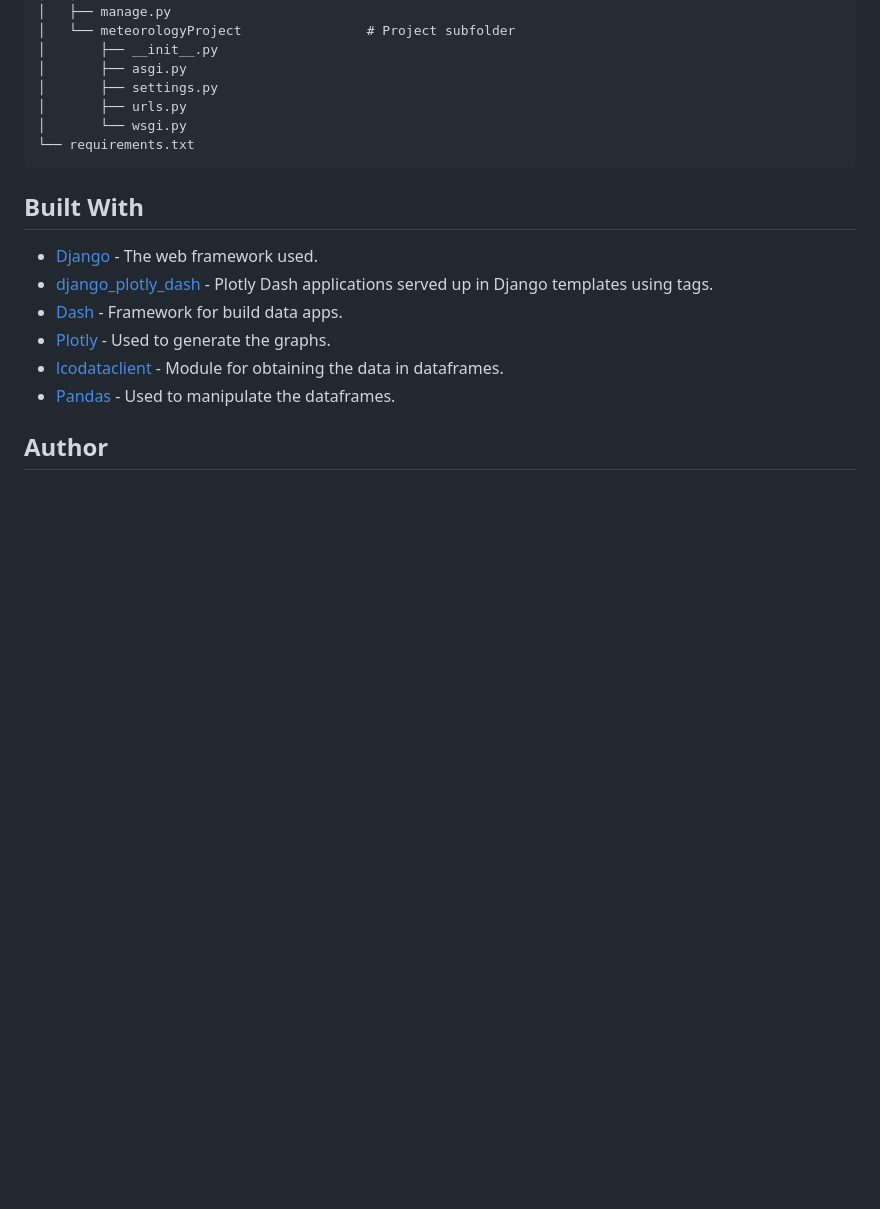
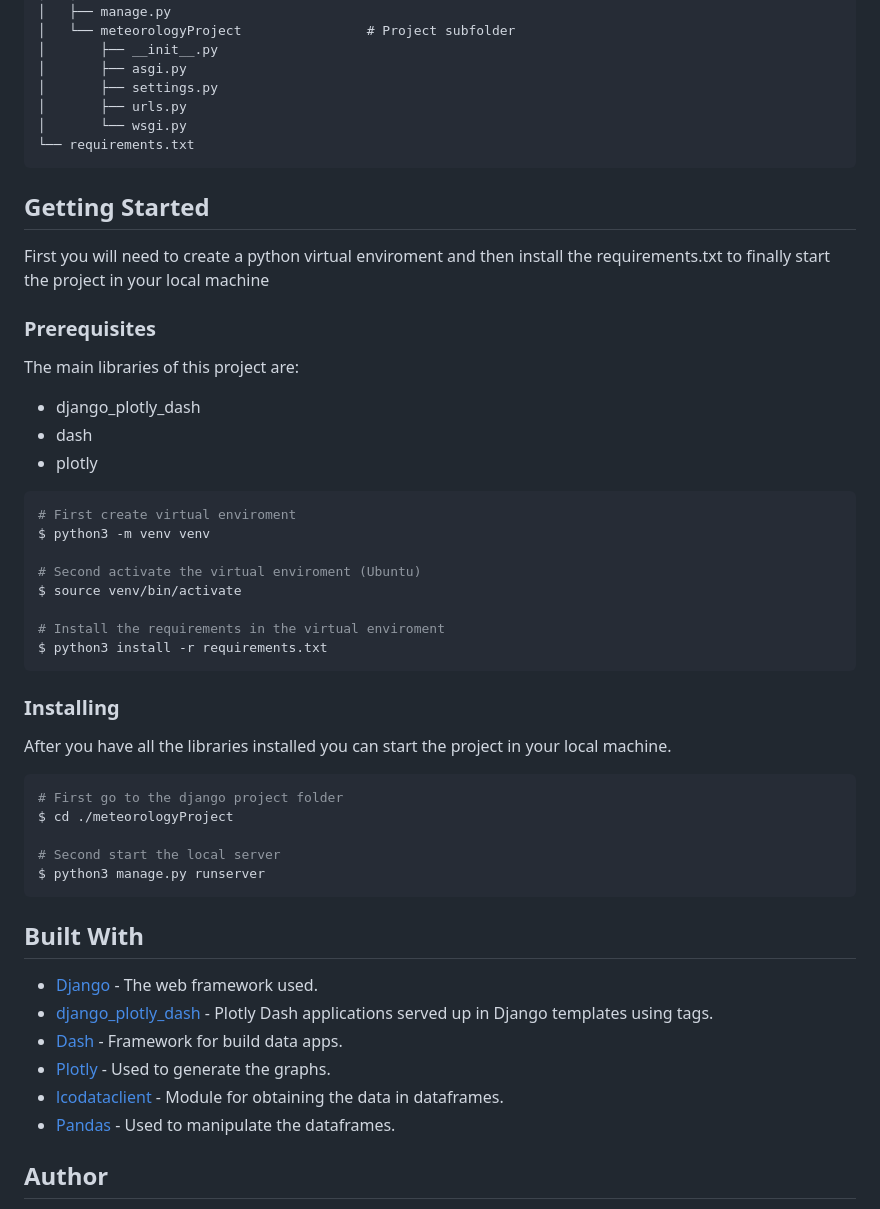
Before and after one commit to gabrielcarvajalfigueroa/LCO_Meteorology, a Markdown page: README.md, the part around the change printed below. Rendered like a GitHub page; blank space fills up the shorter version.

````diff
--- a/README.md
+++ b/README.md
@@ -142,6 +201,42 @@ If you want to check more about the changes I made to the component here: [Dash-
 └── requirements.txt
 ```
 
+## Getting Started
+
+First you will need to create a python virtual enviroment and then install
+the requirements.txt to finally start the project in your local machine
+
+### Prerequisites
+
+The main libraries of this project are:
+- django_plotly_dash
+- dash
+- plotly
+
+ ``` bash
+# First create virtual enviroment
+$ python3 -m venv venv
+
+# Second activate the virtual enviroment (Ubuntu)
+$ source venv/bin/activate
+
+# Install the requirements in the virtual enviroment
+$ python3 install -r requirements.txt
+```
+
+### Installing
+
+After you have all the libraries installed you can start the project in your
+local machine.
+
+``` bash
+# First go to the django project folder
+$ cd ./meteorologyProject
+
+# Second start the local server
+$ python3 manage.py runserver
+```
+
 ## Built With
 
 * [Django](https://www.djangoproject.com/) - The web framework used.
````
Also changed, not shown: other parts of README.md (+86 -27 lines), img/classes.drawio.png (added), img/flow_lcowebDash.png (added), img/lco_meteorology_classes.png (deleted), 2 other files.
